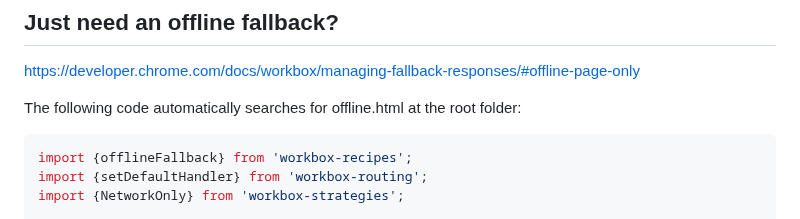
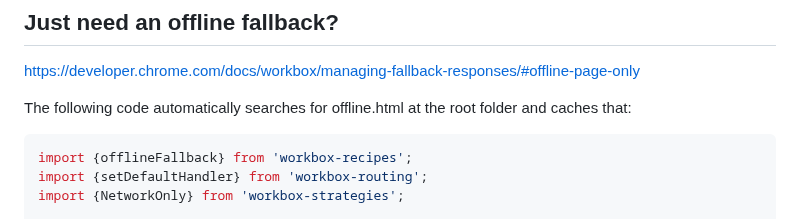
Before and after one commit to hchiam/learning-service-workers, a Markdown page: README.md, the part around the change. GitHub-like rendering.

Commit message:
cache just offline.html

````diff
--- a/README.md
+++ b/README.md
@@ -189,7 +189,7 @@ https://developers.google.com/codelabs/pwa-training/pwa03--going-offline#0
 
 https://developer.chrome.com/docs/workbox/managing-fallback-responses/#offline-page-only
 
-The following code automatically searches for offline.html at the root folder:
+The following code automatically searches for offline.html at the root folder and caches that:
 
 ```js
 import {offlineFallback} from 'workbox-recipes';
````
